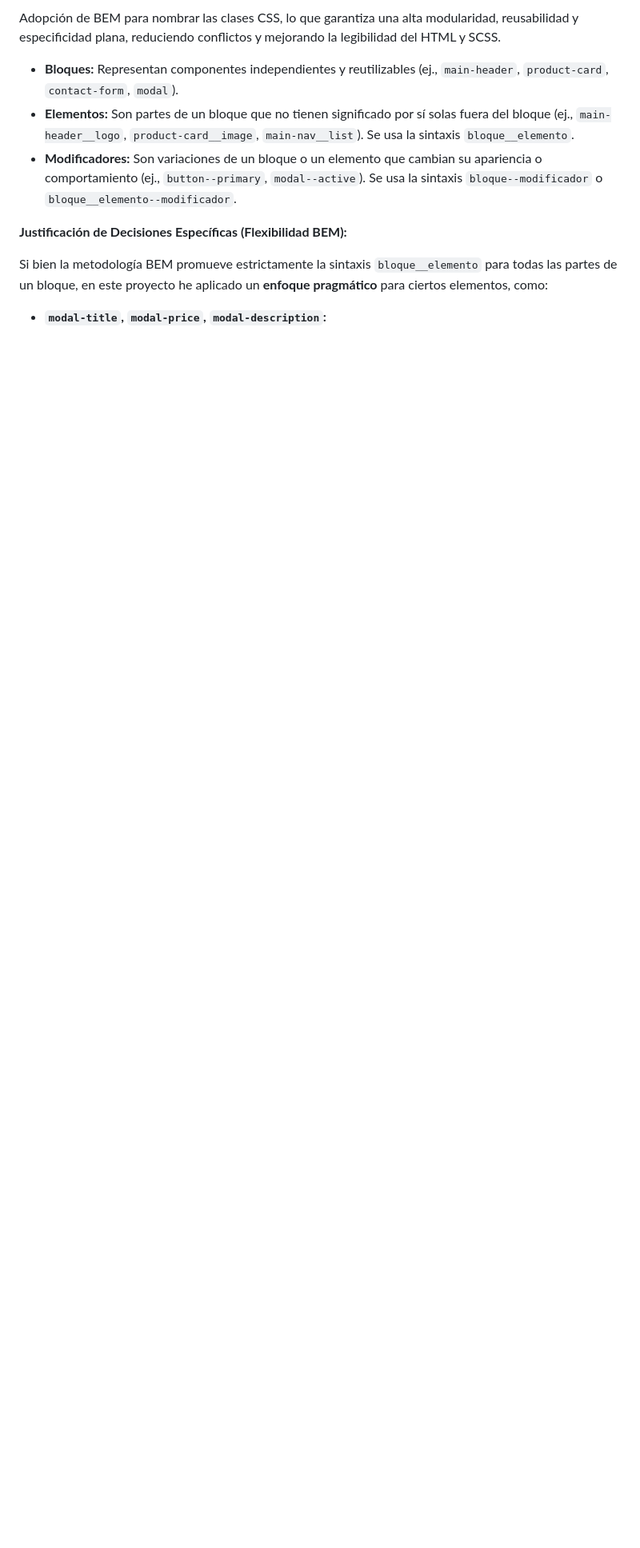
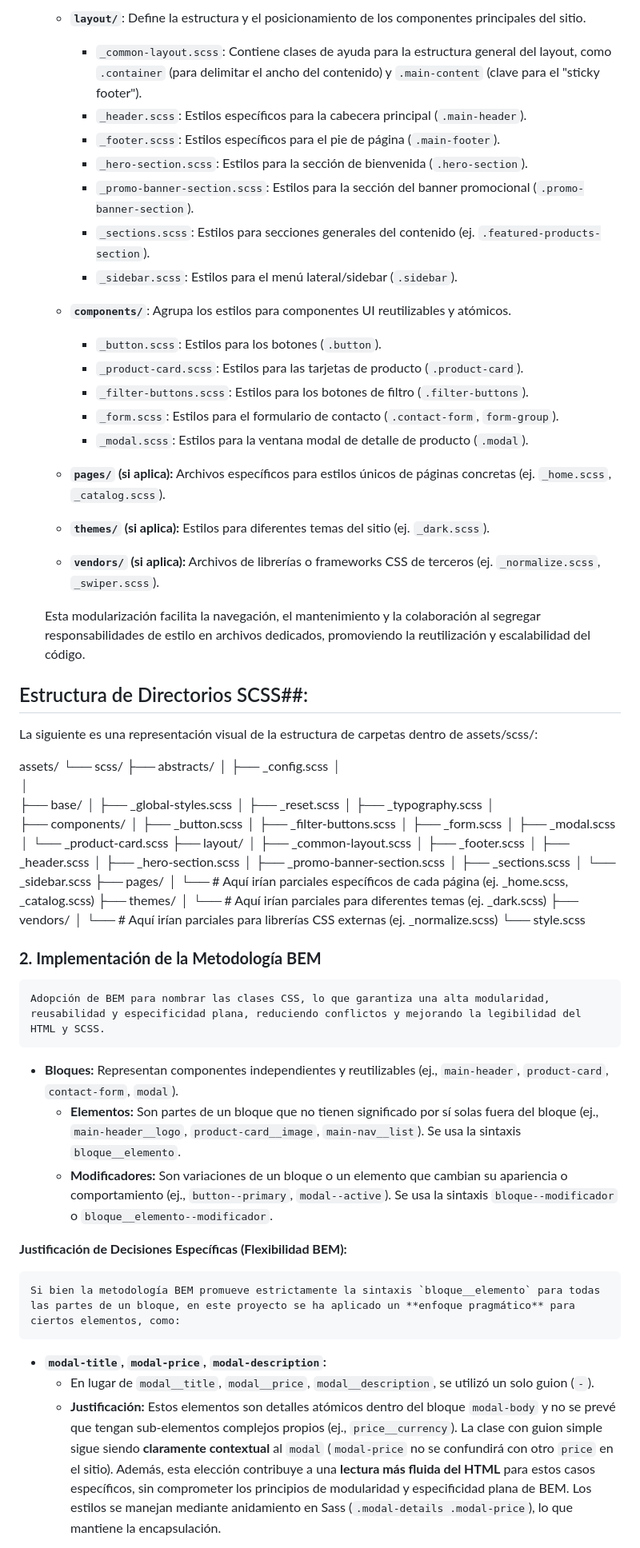
Before and after one commit to Ardana98/TeLoVendo, a Markdown page: README.md, the part around the change printed below. Shown: that part at 80% size. Rendered like a GitHub page; blank space fills up the shorter version.

Commit message:
docs: Update README.md to reflect SCSS 7-1 architecture and folder structure

```diff
--- a/README.md
+++ b/README.md
@@ -49,13 +46,78 @@ Para garantizar un código CSS robusto, mantenible y escalable, este proyecto si
 
-  Adopción de BEM para nombrar las clases CSS, lo que garantiza una alta modularidad, reusabilidad y especificidad plana, reduciendo conflictos y mejorando la legibilidad del HTML y SCSS.
+    * **`layout/`**: Define la estructura y el posicionamiento de los componentes principales del sitio.
+        * `_common-layout.scss`: Contiene clases de ayuda para la estructura general del layout, como `.container` (para delimitar el ancho del contenido) y `.main-content` (clave para el "sticky footer").
+        * `_header.scss`: Estilos específicos para la cabecera principal (`.main-header`).
+        * `_footer.scss`: Estilos específicos para el pie de página (`.main-footer`).
+        * `_hero-section.scss`: Estilos para la sección de bienvenida (`.hero-section`).
+        * `_promo-banner-section.scss`: Estilos para la sección del banner promocional (`.promo-banner-section`).
+        * `_sections.scss`: Estilos para secciones generales del contenido (ej. `.featured-products-section`).
+        * `_sidebar.scss`: Estilos para el menú lateral/sidebar (`.sidebar`).
+
+    * **`components/`**: Agrupa los estilos para componentes UI reutilizables y atómicos.
+        * `_button.scss`: Estilos para los botones (`.button`).
+        * `_product-card.scss`: Estilos para las tarjetas de producto (`.product-card`).
+        * `_filter-buttons.scss`: Estilos para los botones de filtro (`.filter-buttons`).
+        * `_form.scss`: Estilos para el formulario de contacto (`.contact-form`, `form-group`).
+        * `_modal.scss`: Estilos para la ventana modal de detalle de producto (`.modal`).
+
+    * **`pages/` (si aplica):** Archivos específicos para estilos únicos de páginas concretas (ej. `_home.scss`, `_catalog.scss`).
+
+    * **`themes/` (si aplica):** Estilos para diferentes temas del sitio (ej. `_dark.scss`).
+
+    * **`vendors/` (si aplica):** Archivos de librerías o frameworks CSS de terceros (ej. `_normalize.scss`, `_swiper.scss`).
+
+    Esta modularización facilita la navegación, el mantenimiento y la colaboración al segregar responsabilidades de estilo en archivos dedicados, promoviendo la reutilización y escalabilidad del código.
+
+## Estructura de Directorios SCSS##:
+
+La siguiente es una representación visual de la estructura de carpetas dentro de assets/scss/:
+
+assets/
+└── scss/
+    ├── abstracts/
+    │   ├── _config.scss
+    │
+    │
+    ├── base/
+    │   ├── _global-styles.scss
+    │   ├── _reset.scss
+    │   ├── _typography.scss
+    │
+    ├── components/
+    │   ├── _button.scss
+    │   ├── _filter-buttons.scss
+    │   ├── _form.scss
+    │   ├── _modal.scss
+    │   └── _product-card.scss
+    ├── layout/
+    │   ├── _common-layout.scss
+    │   ├── _footer.scss
+    │   ├── _header.scss
+    │   ├── _hero-section.scss
+    │   ├── _promo-banner-section.scss
+    │   ├── _sections.scss
+    │   └── _sidebar.scss
+    ├── pages/
+    │   └── # Aquí irían parciales específicos de cada página (ej. _home.scss, _catalog.scss)
+    ├── themes/
+    │   └── # Aquí irían parciales para diferentes temas (ej. _dark.scss)
+    ├── vendors/
+    │   └── # Aquí irían parciales para librerías CSS externas (ej. _normalize.scss)
+    └── style.scss
+
+### **2. Implementación de la Metodología BEM**
+
+    Adopción de BEM para nombrar las clases CSS, lo que garantiza una alta modularidad, reusabilidad y especificidad plana, reduciendo conflictos y mejorando la legibilidad del HTML y SCSS.
 
   - **Bloques:** Representan componentes independientes y reutilizables (ej., `main-header`, `product-card`, `contact-form`, `modal`).
-  - **Elementos:** Son partes de un bloque que no tienen significado por sí solas fuera del bloque (ej., `main-header__logo`, `product-card__image`, `main-nav__list`). Se usa la sintaxis `bloque__elemento`.
-  - **Modificadores:** Son variaciones de un bloque o un elemento que cambian su apariencia o comportamiento (ej., `button--primary`, `modal--active`). Se usa la sintaxis `bloque--modificador` o `bloque__elemento--modificador`.
+    -   **Elementos:** Son partes de un bloque que no tienen significado por sí solas fuera del bloque (ej., `main-header__logo`, `product-card__image`, `main-nav__list`). Se usa la sintaxis `bloque__elemento`.
+    -   **Modificadores:** Son variaciones de un bloque o un elemento que cambian su apariencia o comportamiento (ej., `button--primary`, `modal--active`). Se usa la sintaxis `bloque--modificador` o `bloque__elemento--modificador`.
 
-  **Justificación de Decisiones Específicas (Flexibilidad BEM):**
+   **Justificación de Decisiones Específicas (Flexibilidad BEM):**
 
-  Si bien la metodología BEM promueve estrictamente la sintaxis `bloque__elemento` para todas las partes de un bloque, en este proyecto he aplicado un **enfoque pragmático** para ciertos elementos, como:
+    Si bien la metodología BEM promueve estrictamente la sintaxis `bloque__elemento` para todas las partes de un bloque, en este proyecto se ha aplicado un **enfoque pragmático** para ciertos elementos, como:
 
-  - **`modal-title`, `modal-price`, `modal-description`:**
+  -   **`modal-title`, `modal-price`, `modal-description`:**
+        -   En lugar de `modal__title`, `modal__price`, `modal__description`, se utilizó un solo guion (`-`).
+        -   **Justificación:** Estos elementos son detalles atómicos dentro del bloque `modal-body` y no se prevé que tengan sub-elementos complejos propios (ej., `price__currency`). La clase con guion simple sigue siendo **claramente contextual** al `modal` (`modal-price` no se confundirá con otro `price` en el sitio). Además, esta elección contribuye a una **lectura más fluida del HTML** para estos casos específicos, sin comprometer los principios de modularidad y especificidad plana de BEM. Los estilos se manejan mediante anidamiento en Sass (`.modal-details .modal-price`), lo que mantiene la encapsulación.
 
```
Also changed, not shown: other parts of README.md (+39 -46 lines).
